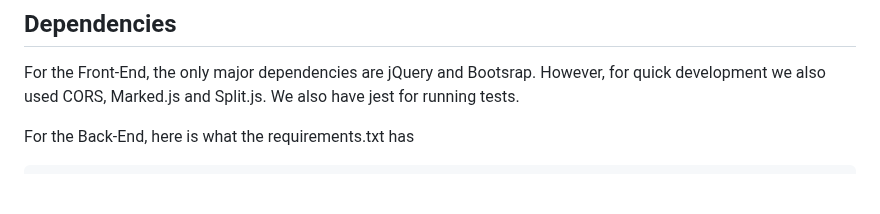
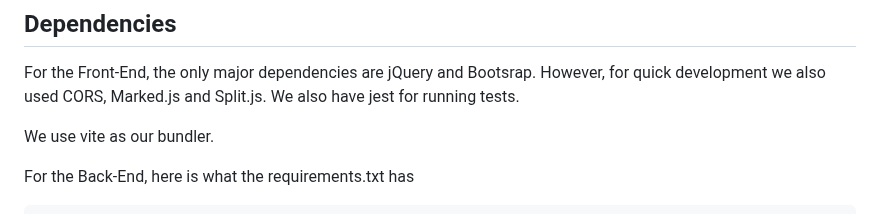
Before and after one commit to igreat/log-viewer, a Markdown page: README.md, the part around the change. GitHub-like rendering; blank space fills up the shorter version.

````diff
--- a/README.md
+++ b/README.md
@@ -326,6 +326,8 @@ The agent needs context to provide accurate recommendations. Workspaces and cate
 
 For the Front-End, the only major dependencies are jQuery and Bootsrap. However, for quick development we also used CORS, Marked.js and Split.js. We also have jest for running tests.
 
+We use vite as our bundler.
+
 For the Back-End, here is what the requirements.txt has
 
 ```
````
